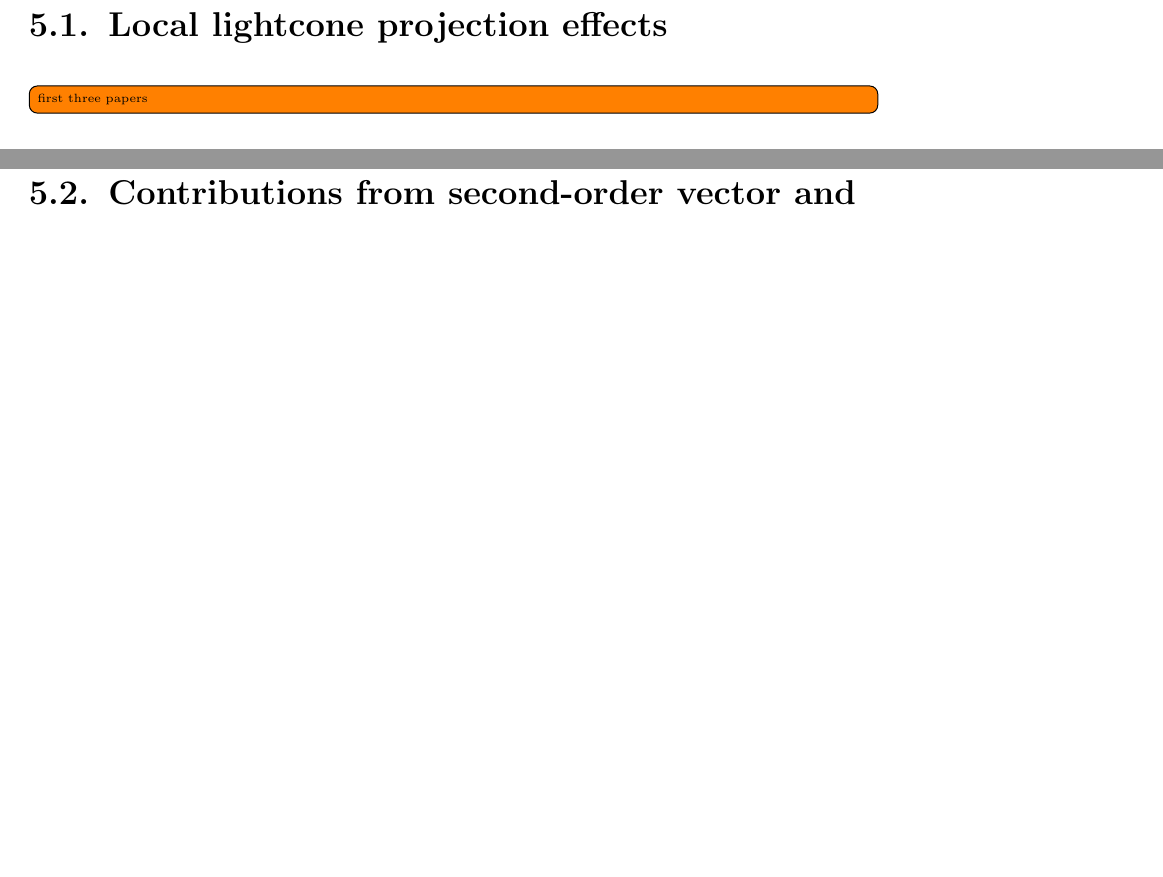
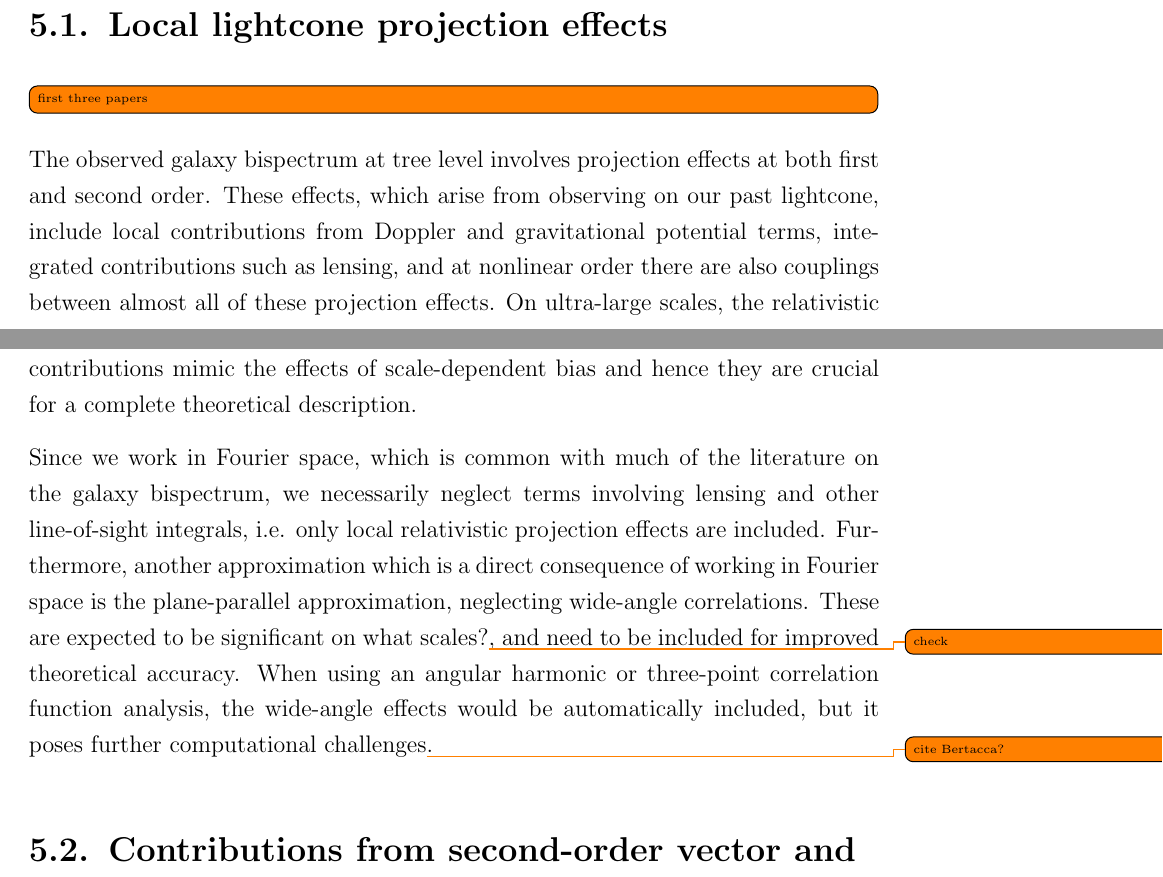
Before and after one commit to ElineMaaikedeWeerd/Thesis, a LaTeX thesis (thesis.tex, which reads tex/higherorder.tex): two parts of pages 71 and 72 of 166, joined at a grey line, cut so that both start at the same text, the shorter picture padded with empty space. Compiled offline with pdfLaTeX; an older LaTeX class or package is replaced by its successor.

Commit message:
few more lines

```diff
--- a/tex/higherorder.tex
+++ b/tex/higherorder.tex
@@ -10,6 +10,11 @@ Previously, the GR effects on the angular bispectrum of galaxies arising from le
 \section{Local lightcone projection effects}
 \todo[inline]{first three papers}
 
+The observed galaxy bispectrum at tree level involves projection effects at both first and second order. These effects, which arise from observing on our past lightcone, include local contributions from Doppler and gravitational potential terms, integrated contributions such as lensing, and at nonlinear order there are also couplings between almost all of these projection effects. On ultra-large scales, the relativistic contributions mimic the effects of scale-dependent bias and hence they are crucial for a complete theoretical description.
+
+Since we work in Fourier space, which is common with much of the literature on the galaxy bispectrum, we necessarily neglect terms involving lensing and other line-of-sight integrals, i.e. only local relativistic projection effects are included. Furthermore, another approximation which is a direct consequence of working in Fourier space is the plane-parallel approximation, neglecting wide-angle correlations. These are expected to be significant on what scales?\todo{check}, and need to be included for improved theoretical accuracy. When using an angular harmonic or three-point correlation function analysis, the wide-angle effects would be automatically included, but it poses further computational challenges\todo{cite Bertacca?}.
+
+
 \section{Contributions from second-order vector and tensor modes}
 
 These are subdominant and neglected after- include a brief discussion (paper IV\cite{Jolicoeur:2018blf})
```
Also changed, not shown: 18 other files.
